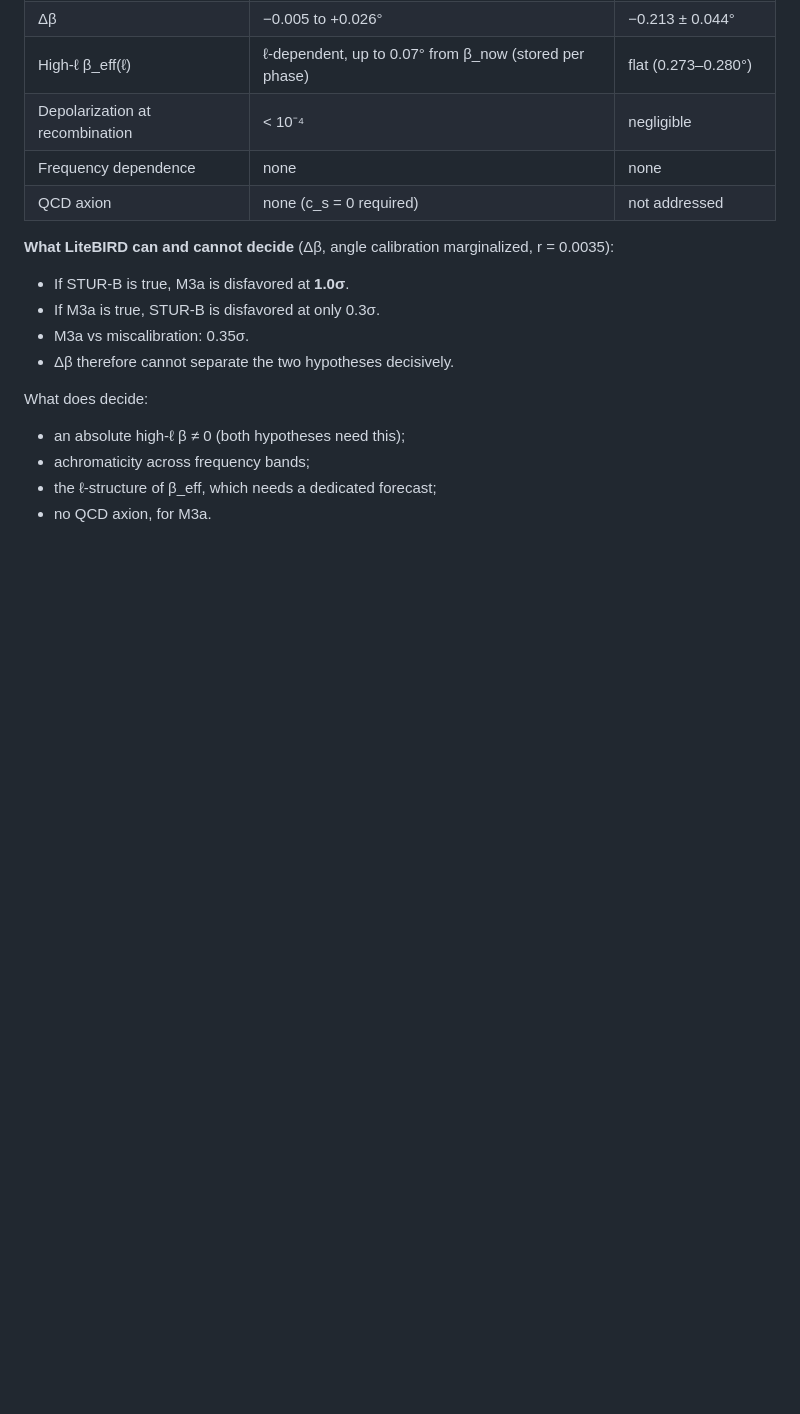
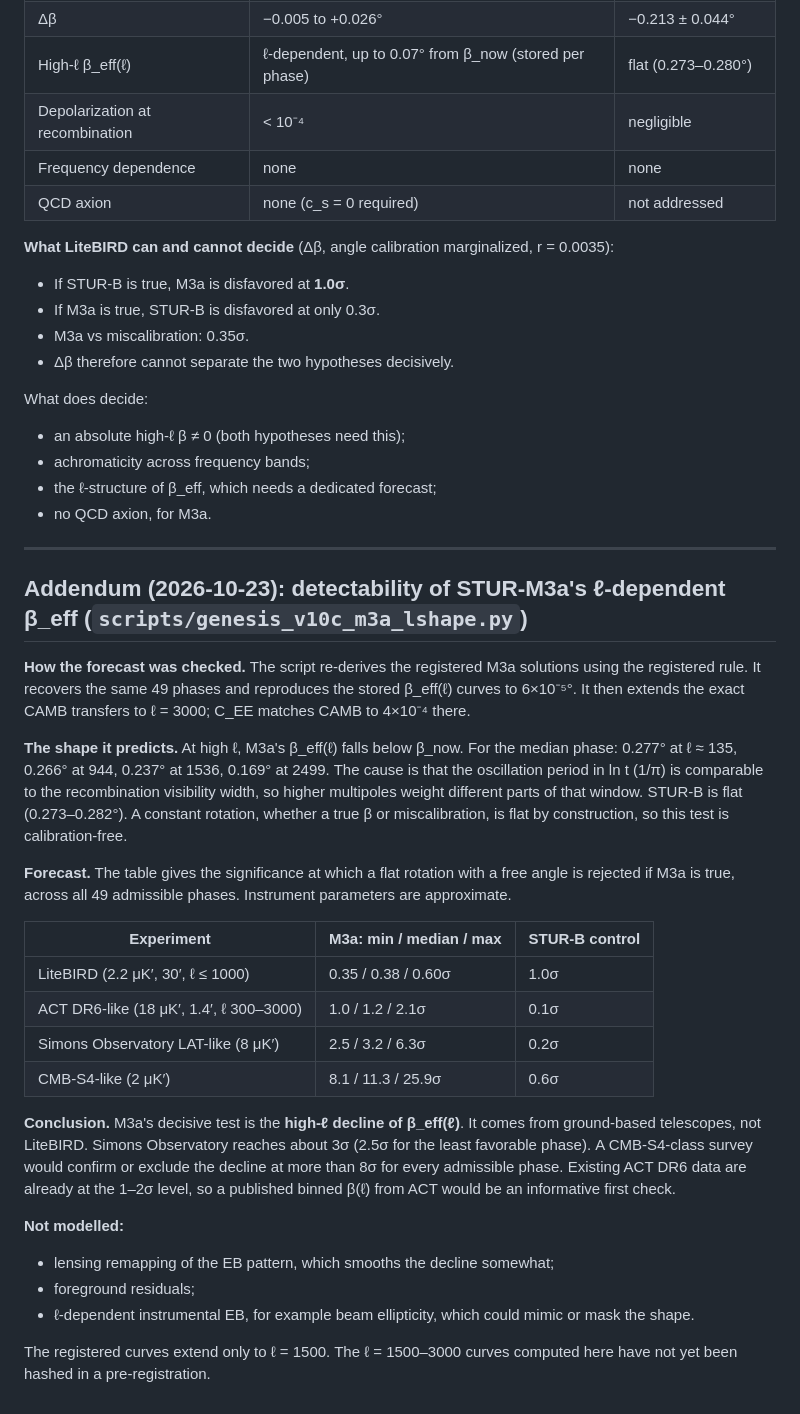
Before and after one commit to sheldonlindberg-afk/STUR-Physics-Lab, a Markdown page: GENESIS_V10_STURB_ACTION_DERIVATION.md, the part around the change. Rendered like a GitHub page; blank space fills up the shorter version.

Commit message:
Record M3a l-shape forecast: high-l beta_eff decline is its decisive test
M3a's beta_eff(l) falls from 0.277 deg to ~0.17 deg by l ~ 2500 (median
phase); STUR-B stays flat. A flat rotation is rejected at 2.5-6.3 sigma by
an SO-LAT-like survey and 8-26 sigma by a CMB-S4-like survey, across all
49 admissible phases; LiteBIRD 0.4-0.6 sigma. Lensing, foregrounds and
instrumental EB not modelled.

Co-Authored-By: Claude Opus 5.5 <noreply@anthropic.com>
Claude-Session: https://claude.ai/code/session_01BjaZhavwAtsySQ21mVjSjS

```diff
--- a/GENESIS_V10_STURB_ACTION_DERIVATION.md
+++ b/GENESIS_V10_STURB_ACTION_DERIVATION.md
@@ -242,3 +242,29 @@ What does decide:
 - achromaticity across frequency bands;
 - the ℓ-structure of β_eff, which needs a dedicated forecast;
 - no QCD axion, for M3a.
+
+---
+
+## Addendum (2026-10-23): detectability of STUR-M3a's ℓ-dependent β_eff (`scripts/genesis_v10c_m3a_lshape.py`)
+
+**How the forecast was checked.** The script re-derives the registered M3a solutions using the registered rule. It recovers the same 49 phases and reproduces the stored β_eff(ℓ) curves to 6×10⁻⁵°. It then extends the exact CAMB transfers to ℓ = 3000; C_EE matches CAMB to 4×10⁻⁴ there.
+
+**The shape it predicts.** At high ℓ, M3a's β_eff(ℓ) falls below β_now. For the median phase: 0.277° at ℓ ≈ 135, 0.266° at 944, 0.237° at 1536, 0.169° at 2499. The cause is that the oscillation period in ln t (1/π) is comparable to the recombination visibility width, so higher multipoles weight different parts of that window. STUR-B is flat (0.273–0.282°). A constant rotation, whether a true β or miscalibration, is flat by construction, so this test is calibration-free.
+
+**Forecast.** The table gives the significance at which a flat rotation with a free angle is rejected if M3a is true, across all 49 admissible phases. Instrument parameters are approximate.
+
+| Experiment | M3a: min / median / max | STUR-B control |
+|---|---|---|
+| LiteBIRD (2.2 μK′, 30′, ℓ ≤ 1000) | 0.35 / 0.38 / 0.60σ | 1.0σ |
+| ACT DR6-like (18 μK′, 1.4′, ℓ 300–3000) | 1.0 / 1.2 / 2.1σ | 0.1σ |
+| Simons Observatory LAT-like (8 μK′) | 2.5 / 3.2 / 6.3σ | 0.2σ |
+| CMB-S4-like (2 μK′) | 8.1 / 11.3 / 25.9σ | 0.6σ |
+
+**Conclusion.** M3a's decisive test is the **high-ℓ decline of β_eff(ℓ)**. It comes from ground-based telescopes, not LiteBIRD. Simons Observatory reaches about 3σ (2.5σ for the least favorable phase). A CMB-S4-class survey would confirm or exclude the decline at more than 8σ for every admissible phase. Existing ACT DR6 data are already at the 1–2σ level, so a published binned β(ℓ) from ACT would be an informative first check.
+
+**Not modelled:**
+- lensing remapping of the EB pattern, which smooths the decline somewhat;
+- foreground residuals;
+- ℓ-dependent instrumental EB, for example beam ellipticity, which could mimic or mask the shape.
+
+The registered curves extend only to ℓ = 1500. The ℓ = 1500–3000 curves computed here have not yet been hashed in a pre-registration.
```
